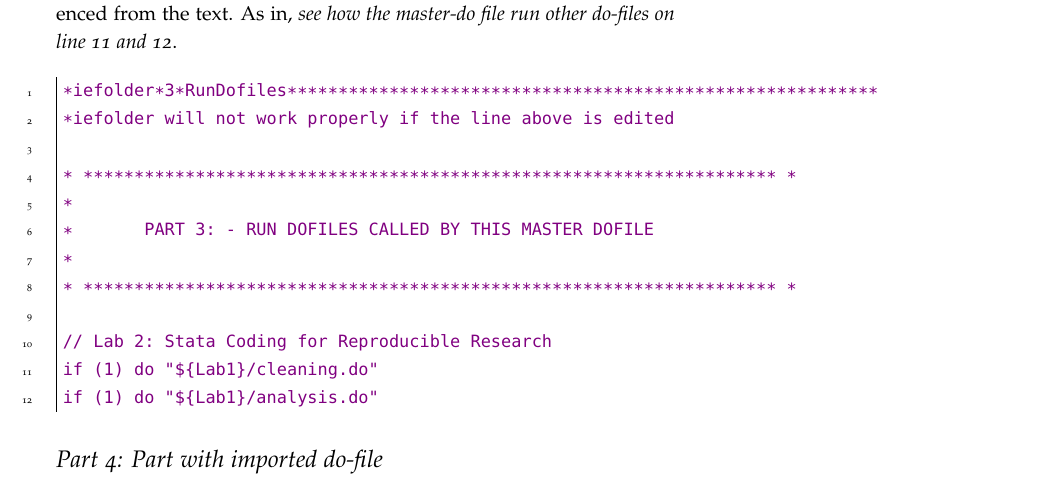
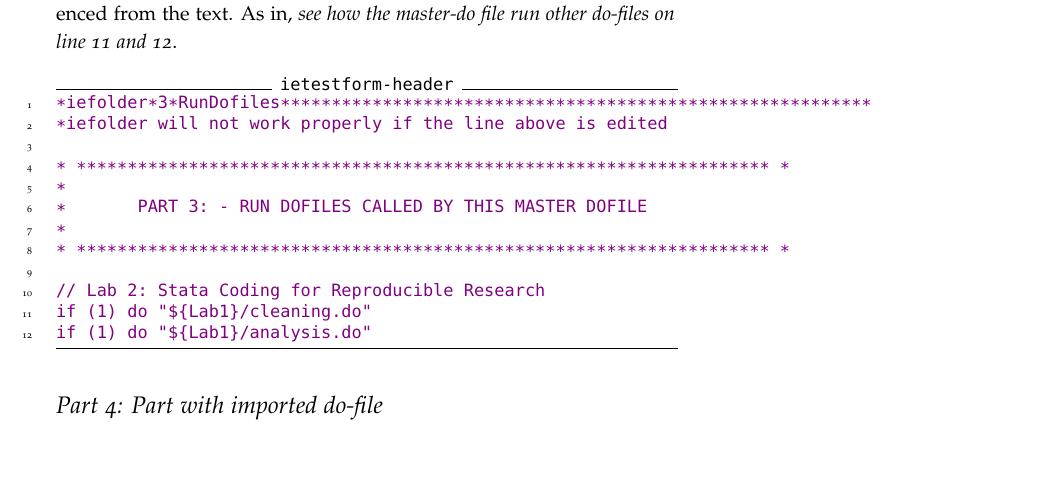
Before and after one commit to worldbank/DIME-MSIE-Workshop, a LaTeX document (Handout_template/handout_template.tex): part of page 2 of 2, cut so that both start at the same text, the shorter picture padded with empty space. Compiled offline with pdfLaTeX.

Commit message:
structure verbatum options

```diff
--- a/Handout_template/handout_template.tex
+++ b/Handout_template/handout_template.tex
@@ -102,7 +102,11 @@ Referencing more detailed resources or citing sources you used is a great way to
 \section{Part 3: Part with longer code}
 Often code examples are longer than just a line or two. When we want to write longer sections of code we can use the \verb|[frame=leftline,numbers=left]| option to Verbatim and we the code will be formatted like a section of code and all lines will be numbered so that can be easily referenced from the text. As in, \textit{see how the master-do file run other do-files on line 11 and 12}.
 
-\begin{Verbatim}[frame=leftline,numbers=left]
+\begin{Verbatim}[frame=lines,
+		numbers=left,
+		label=ietestform-header,
+		samepage=true,
+		baselinestretch=0.75]
 *iefolder*3*RunDofiles**********************************************************
 *iefolder will not work properly if the line above is edited
 
```
